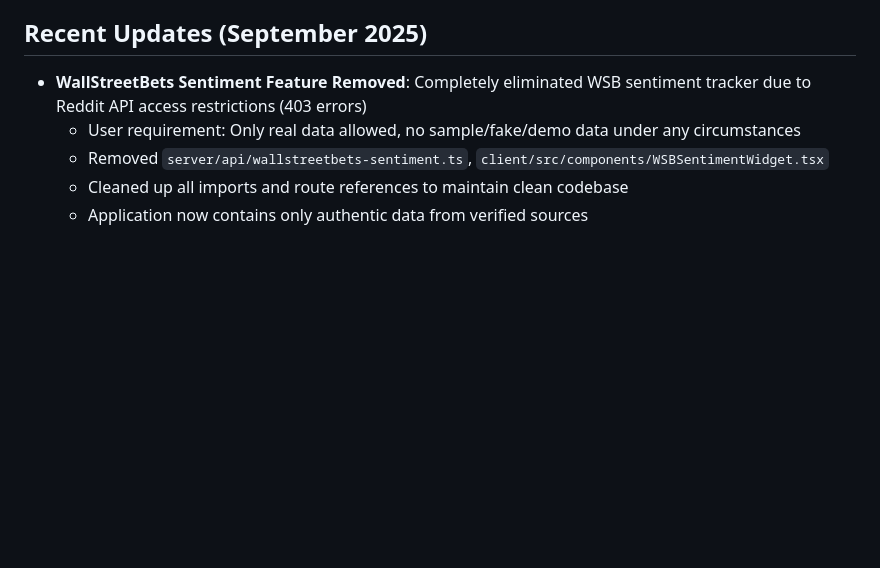
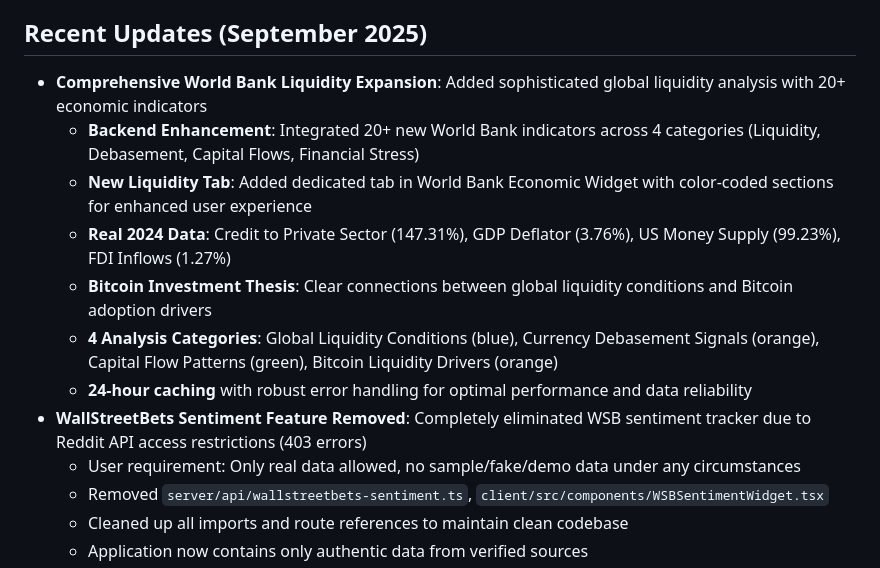
Before and after one commit to URaGoodBot/BitcoinHub, a Markdown page: replit.md, the part around the change. Rendered like a GitHub page; blank space fills up the shorter version.

Commit message:
Add detailed world bank liquidity data and analysis to the platform
Integrate 20+ World Bank economic indicators into the backend and frontend, including a new World Bank Economic Widget with enhanced data visualization and caching. Remove WallStreetBets sentiment feature due to API restrictions.

Replit-Commit-Author: Agent
Replit-Commit-Session-Id: 561a7bd7-6a24-4ba4-a9e0-e6e3e04eb59f
Replit-Commit-Checkpoint-Type: full_checkpoint
Replit-Commit-Screenshot-Url: https://storage.googleapis.com/screenshot-production-us-central1/e7b08712-9a30-4f66-b199-ab8e3ce336b9/561a7bd7-6a24-4ba4-a9e0-e6e3e04eb59f/cMYDC68

```diff
--- a/replit.md
+++ b/replit.md
@@ -79,6 +79,13 @@ Preferred communication style: Simple, everyday language.
 - **Truflation API**: Real-time US inflation data updated daily (45 days ahead of BLS reports)
 
 ## Recent Updates (September 2025)
+- **Comprehensive World Bank Liquidity Expansion**: Added sophisticated global liquidity analysis with 20+ economic indicators
+  - **Backend Enhancement**: Integrated 20+ new World Bank indicators across 4 categories (Liquidity, Debasement, Capital Flows, Financial Stress)
+  - **New Liquidity Tab**: Added dedicated tab in World Bank Economic Widget with color-coded sections for enhanced user experience
+  - **Real 2024 Data**: Credit to Private Sector (147.31%), GDP Deflator (3.76%), US Money Supply (99.23%), FDI Inflows (1.27%)
+  - **Bitcoin Investment Thesis**: Clear connections between global liquidity conditions and Bitcoin adoption drivers
+  - **4 Analysis Categories**: Global Liquidity Conditions (blue), Currency Debasement Signals (orange), Capital Flow Patterns (green), Bitcoin Liquidity Drivers (orange)
+  - **24-hour caching** with robust error handling for optimal performance and data reliability
 - **WallStreetBets Sentiment Feature Removed**: Completely eliminated WSB sentiment tracker due to Reddit API access restrictions (403 errors)
   - User requirement: Only real data allowed, no sample/fake/demo data under any circumstances
   - Removed `server/api/wallstreetbets-sentiment.ts`, `client/src/components/WSBSentimentWidget.tsx`
```
